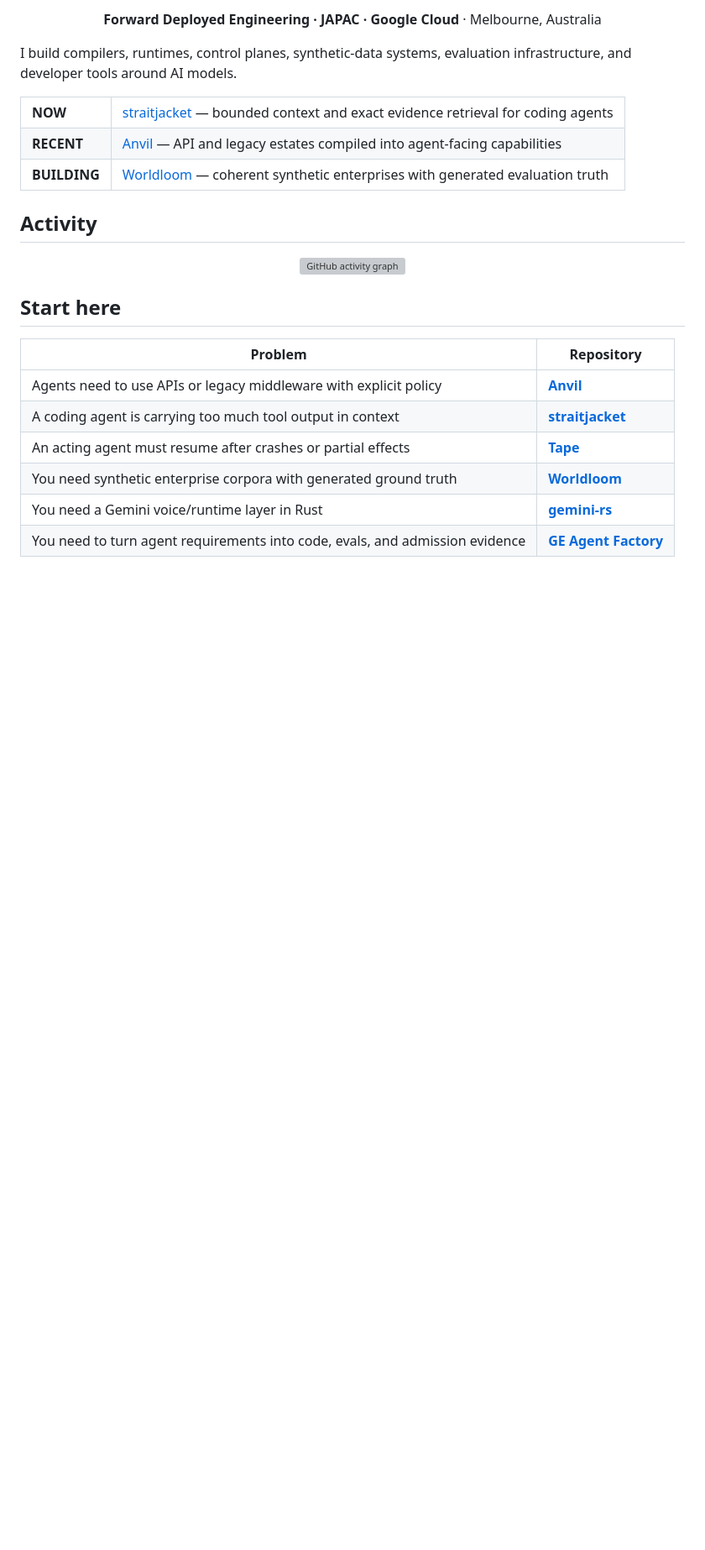
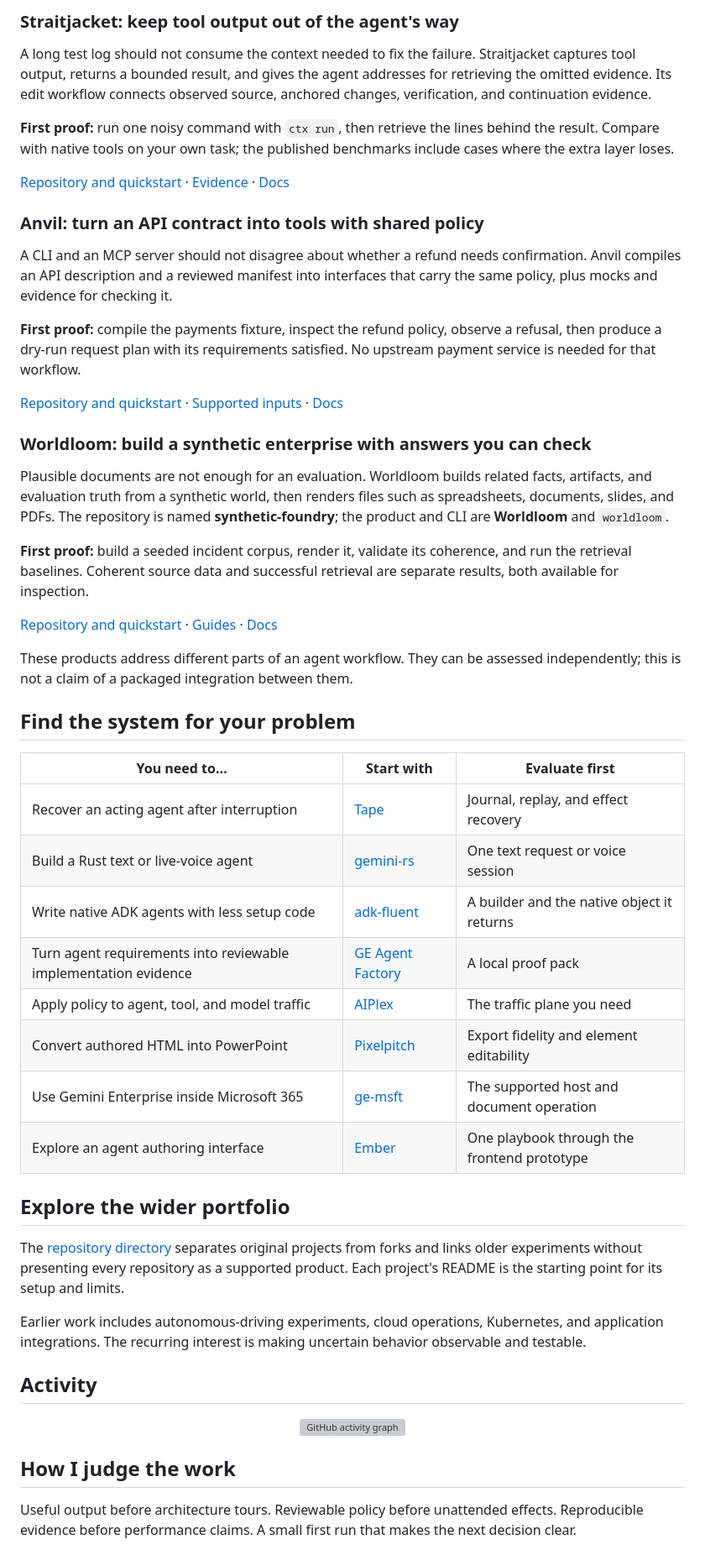
Before and after one commit to vamsiramakrishnan/vamsiramakrishnan, a Markdown page: README.md, the part around one of its changes. Shown at 84% size. Drawn GitHub-style; blank space fills up the shorter version; grey boxes are pictures that could not be loaded.

Commit message:
docs: clarify product outcomes, first-use paths, and boundaries

```diff
--- a/README.md
+++ b/README.md
@@ -13,21 +10,73 @@
 
-**Forward Deployed Engineering · JAPAC · Google Cloud** · Melbourne, Australia
+### Straitjacket: keep tool output out of the agent's way
 
-</div>
+A long test log should not consume the context needed to fix the failure.
+Straitjacket captures tool output, returns a bounded result, and gives the agent
+addresses for retrieving the omitted evidence. Its edit workflow connects
+observed source, anchored changes, verification, and continuation evidence.
 
-I build compilers, runtimes, control planes, synthetic-data systems, evaluation infrastructure, and developer tools around AI models.
+**First proof:** run one noisy command with `ctx run`, then retrieve the lines
+behind the result. Compare with native tools on your own task; the published
+benchmarks include cases where the extra layer loses.
 
-<table>
-<tr>
-<td><b>NOW</b></td><td><a href="https://github.com/vamsiramakrishnan/straitjacket">straitjacket</a> — bounded context and exact evidence retrieval for coding agents</td>
-</tr>
-<tr>
-<td><b>RECENT</b></td><td><a href="https://github.com/vamsiramakrishnan/anvil">Anvil</a> — API and legacy estates compiled into agent-facing capabilities</td>
-</tr>
-<tr>
-<td><b>BUILDING</b></td><td><a href="https://github.com/vamsiramakrishnan/synthetic-foundry">Worldloom</a> — coherent synthetic enterprises with generated evaluation truth</td>
-</tr>
-</table>
+[Repository and quickstart](https://github.com/vamsiramakrishnan/straitjacket) ·
+[Evidence](https://github.com/vamsiramakrishnan/straitjacket/blob/main/BENCHMARKS.md) ·
+[Docs](https://vamsiramakrishnan.github.io/straitjacket/)
+
+### Anvil: turn an API contract into tools with shared policy
+
+A CLI and an MCP server should not disagree about whether a refund needs
+confirmation. Anvil compiles an API description and a reviewed manifest into
+interfaces that carry the same policy, plus mocks and evidence for checking it.
+
+**First proof:** compile the payments fixture, inspect the refund policy,
+observe a refusal, then produce a dry-run request plan with its requirements
+satisfied. No upstream payment service is needed for that workflow.
+
+[Repository and quickstart](https://github.com/vamsiramakrishnan/anvil) ·
+[Supported inputs](https://github.com/vamsiramakrishnan/anvil/blob/main/docs/SOURCE_FORMATS.md) ·
+[Docs](https://vamsiramakrishnan.github.io/anvil/)
+
+### Worldloom: build a synthetic enterprise with answers you can check
+
+Plausible documents are not enough for an evaluation. Worldloom builds related
+facts, artifacts, and evaluation truth from a synthetic world, then renders
+files such as spreadsheets, documents, slides, and PDFs. The repository is
+named **synthetic-foundry**; the product and CLI are **Worldloom** and `worldloom`.
+
+**First proof:** build a seeded incident corpus, render it, validate its
+coherence, and run the retrieval baselines. Coherent source data and successful
+retrieval are separate results, both available for inspection.
+
+[Repository and quickstart](https://github.com/vamsiramakrishnan/synthetic-foundry) ·
+[Guides](https://github.com/vamsiramakrishnan/synthetic-foundry/blob/main/docs/README.md) ·
+[Docs](https://vamsiramakrishnan.github.io/synthetic-foundry/)
+
+These products address different parts of an agent workflow. They can be
+assessed independently; this is not a claim of a packaged integration between them.
+
+## Find the system for your problem
+
+| You need to… | Start with | Evaluate first |
+|---|---|---|
+| Recover an acting agent after interruption | [Tape](https://github.com/vamsiramakrishnan/durable-agents) | Journal, replay, and effect recovery |
+| Build a Rust text or live-voice agent | [gemini-rs](https://github.com/vamsiramakrishnan/gemini-rs) | One text request or voice session |
+| Write native ADK agents with less setup code | [adk-fluent](https://github.com/vamsiramakrishnan/adk-fluent) | A builder and the native object it returns |
+| Turn agent requirements into reviewable implementation evidence | [GE Agent Factory](https://github.com/vamsiramakrishnan/ge-agent-factory) | A local proof pack |
+| Apply policy to agent, tool, and model traffic | [AIPlex](https://github.com/vamsiramakrishnan/aiplex) | The traffic plane you need |
+| Convert authored HTML into PowerPoint | [Pixelpitch](https://github.com/vamsiramakrishnan/pixelpitch) | Export fidelity and element editability |
+| Use Gemini Enterprise inside Microsoft 365 | [ge-msft](https://github.com/vamsiramakrishnan/ge-msft) | The supported host and document operation |
+| Explore an agent authoring interface | [Ember](https://github.com/vamsiramakrishnan/gemini-enterprise-ember) | One playbook through the frontend prototype |
+
+## Explore the wider portfolio
+
+The [repository directory](PORTFOLIO.md) separates original projects from forks
+and links older experiments without presenting every repository as a supported
+product. Each project's README is the starting point for its setup and limits.
+
+Earlier work includes autonomous-driving experiments, cloud operations,
+Kubernetes, and application integrations. The recurring interest is making
+uncertain behavior observable and testable.
 
 ## Activity
 
@@ -35,14 +84,9 @@ I build compilers, runtimes, control planes, synthetic-data systems, evaluation
 <img src="https://github-readme-activity-graph.vercel.app/graph?username=vamsiramakrishnan&bg_color=00000000&color=8b949e&line=3fb950&point=58a6ff&area=true&area_color=238636&hide_border=true&custom_title=Rolling%20engineering%20activity" width="100%" alt="GitHub activity graph">
 </div>
 
-## Start here
+## How I judge the work
 
-| Problem | Repository |
-| --- | --- |
-| Agents need to use APIs or legacy middleware with explicit policy | **[Anvil](https://github.com/vamsiramakrishnan/anvil)** |
-| A coding agent is carrying too much tool output in context | **[straitjacket](https://github.com/vamsiramakrishnan/straitjacket)** |
-| An acting agent must resume after crashes or partial effects | **[Tape](https://github.com/vamsiramakrishnan/durable-agents)** |
-| You need synthetic enterprise corpora with generated ground truth | **[Worldloom](https://github.com/vamsiramakrishnan/synthetic-foundry)** |
-| You need a Gemini voice/runtime layer in Rust | **[gemini-rs](https://github.com/vamsiramakrishnan/gemini-rs)** |
-| You need to turn agent requirements into code, evals, and admission evidence | **[GE Agent Factory](https://github.com/vamsiramakrishnan/ge-agent-factory)** |
+Useful output before architecture tours. Reviewable policy before unattended
+effects. Reproducible evidence before performance claims. A small first run
+that makes the next decision clear.
 
```
Also changed, not shown: other parts of README.md (+8 -114 lines), PORTFOLIO.md (added, +83 -0 lines).
